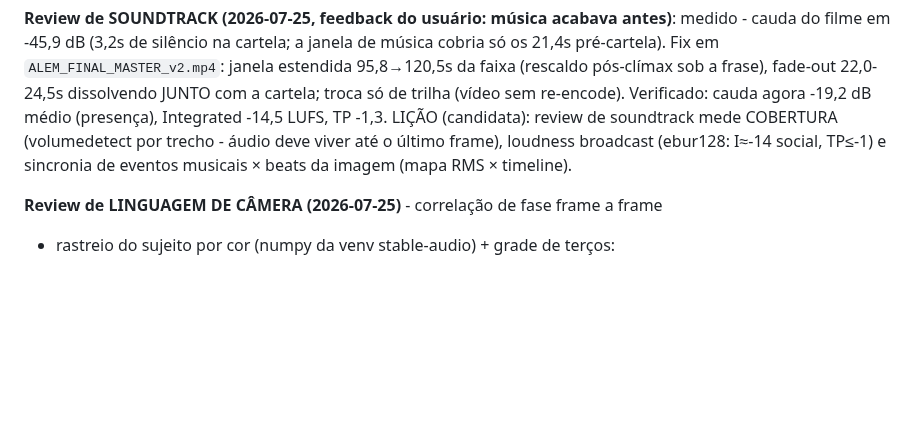
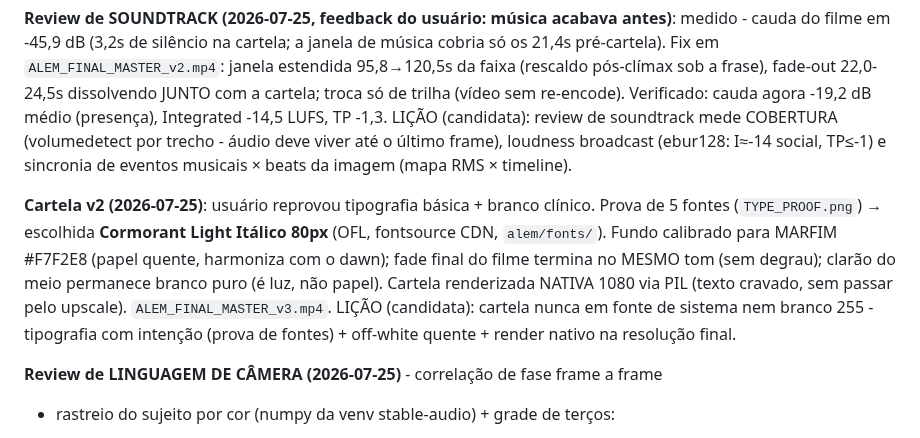
Before and after one commit to DCCA/higgs-workbench, a Markdown page: alem/BIBLIA.md, the part around the change. Rendered like a GitHub page; blank space fills up the shorter version.

Commit message:
ALEM: cartela final - Cormorant Light Italic + marfim calibrado, render nativo 1080

```diff
--- a/alem/BIBLIA.md
+++ b/alem/BIBLIA.md
@@ -272,6 +272,15 @@ LIÇÃO (candidata): review de soundtrack mede COBERTURA (volumedetect por trech
 áudio deve viver até o último frame), loudness broadcast (ebur128: I≈-14 social,
 TP≤-1) e sincronia de eventos musicais × beats da imagem (mapa RMS × timeline).
 
+**Cartela v2 (2026-07-25)**: usuário reprovou tipografia básica + branco clínico.
+Prova de 5 fontes (`TYPE_PROOF.png`) → escolhida **Cormorant Light Itálico 80px**
+(OFL, fontsource CDN, `alem/fonts/`). Fundo calibrado para MARFIM #F7F2E8 (papel
+quente, harmoniza com o dawn); fade final do filme termina no MESMO tom (sem degrau);
+clarão do meio permanece branco puro (é luz, não papel). Cartela renderizada NATIVA
+1080 via PIL (texto cravado, sem passar pelo upscale). `ALEM_FINAL_MASTER_v3.mp4`.
+LIÇÃO (candidata): cartela nunca em fonte de sistema nem branco 255 - tipografia
+com intenção (prova de fontes) + off-white quente + render nativo na resolução final.
+
 **Review de LINGUAGEM DE CÂMERA (2026-07-25)** - correlação de fase frame a frame
 + rastreio do sujeito por cor (numpy da venv stable-audio) + grade de terços:
 - Suavidade: ZERO picos de jerk, zero wobble lateral nos 2 takes (nível gimbal)
```
